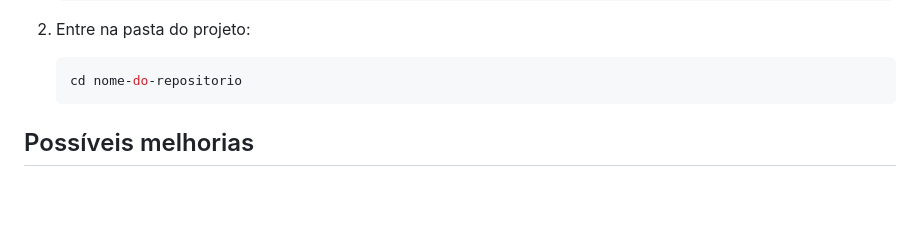
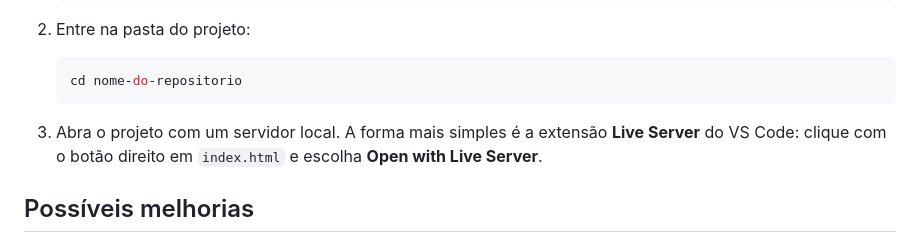
Before and after one commit to daniebraga/atelie-digital-ecommerce, a Markdown page: README.md, the part around the change. GitHub-like rendering; blank space fills up the shorter version.

Commit message:
fix: ajustes na documentacao

````diff
--- a/README.md
+++ b/README.md
@@ -75,6 +75,7 @@ Não é preciso instalar dependências.
    ```bash
    cd nome-do-repositorio
    ```
+3. Abra o projeto com um servidor local. A forma mais simples é a extensão **Live Server** do VS Code: clique com o botão direito em `index.html` e escolha **Open with Live Server**.
 
 ## Possíveis melhorias
 
````
